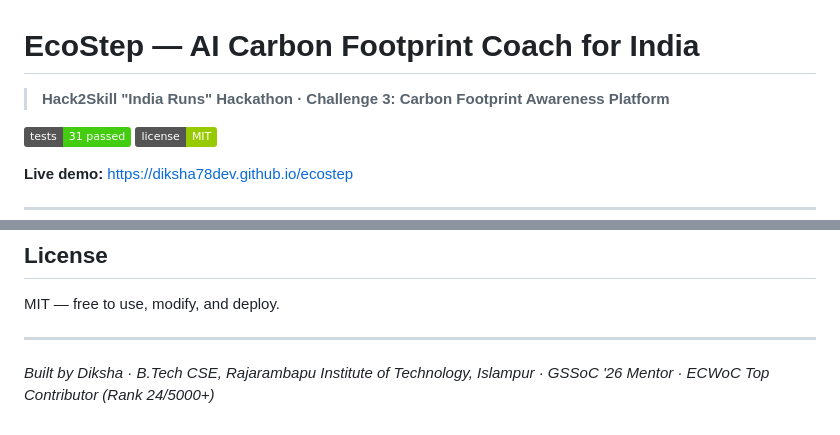
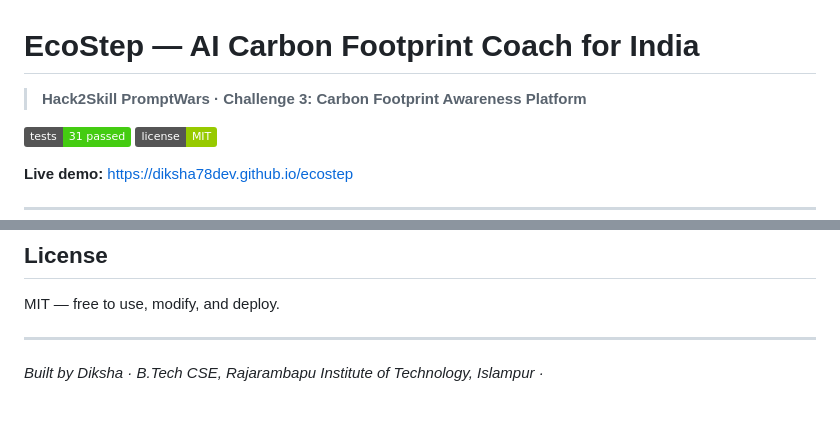
Before and after one commit to diksha78dev/ecostep, a Markdown page: README.md, 2 parts joined by grey strips. Rendered like a GitHub page; badges without logos.

Commit message:
Update project title and contributor information

```diff
--- a/README.md
+++ b/README.md
@@ -1,6 +1,6 @@
 # EcoStep — AI Carbon Footprint Coach for India
 
-> **Hack2Skill "India Runs" Hackathon · Challenge 3: Carbon Footprint Awareness Platform**
+> **Hack2Skill PromptWars · Challenge 3: Carbon Footprint Awareness Platform**
 
 [![Tests](https://img.shields.io/badge/tests-31%20passed-brightgreen)](#testing)
 [![License](https://img.shields.io/badge/license-MIT-green)](#license)
@@ -192,4 +192,4 @@ MIT — free to use, modify, and deploy.
 
 ---
 
-*Built by Diksha · B.Tech CSE, Rajarambapu Institute of Technology, Islampur · GSSoC '26 Mentor · ECWoC Top Contributor (Rank 24/5000+)*
+*Built by Diksha · B.Tech CSE, Rajarambapu Institute of Technology, Islampur ·*
```
